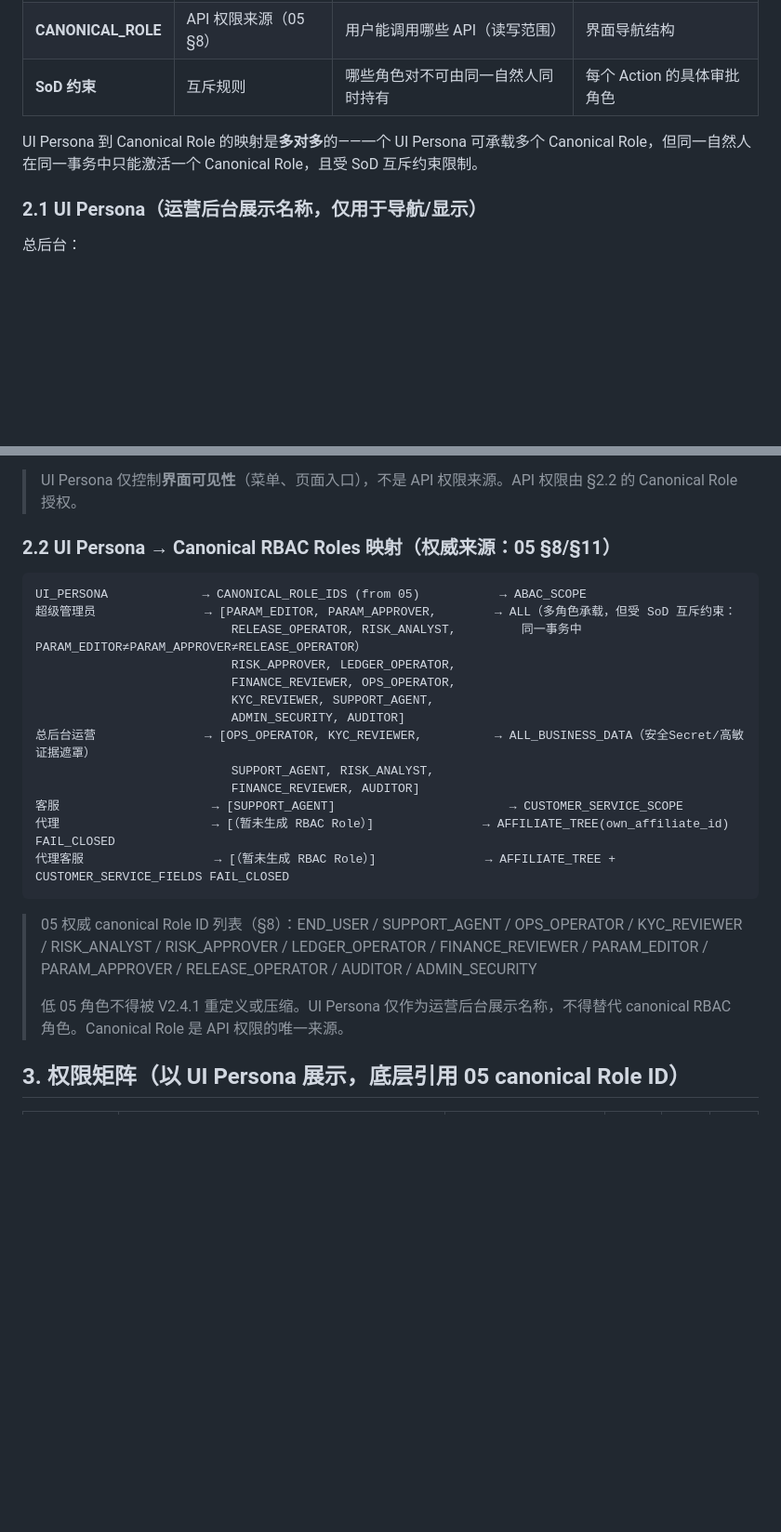
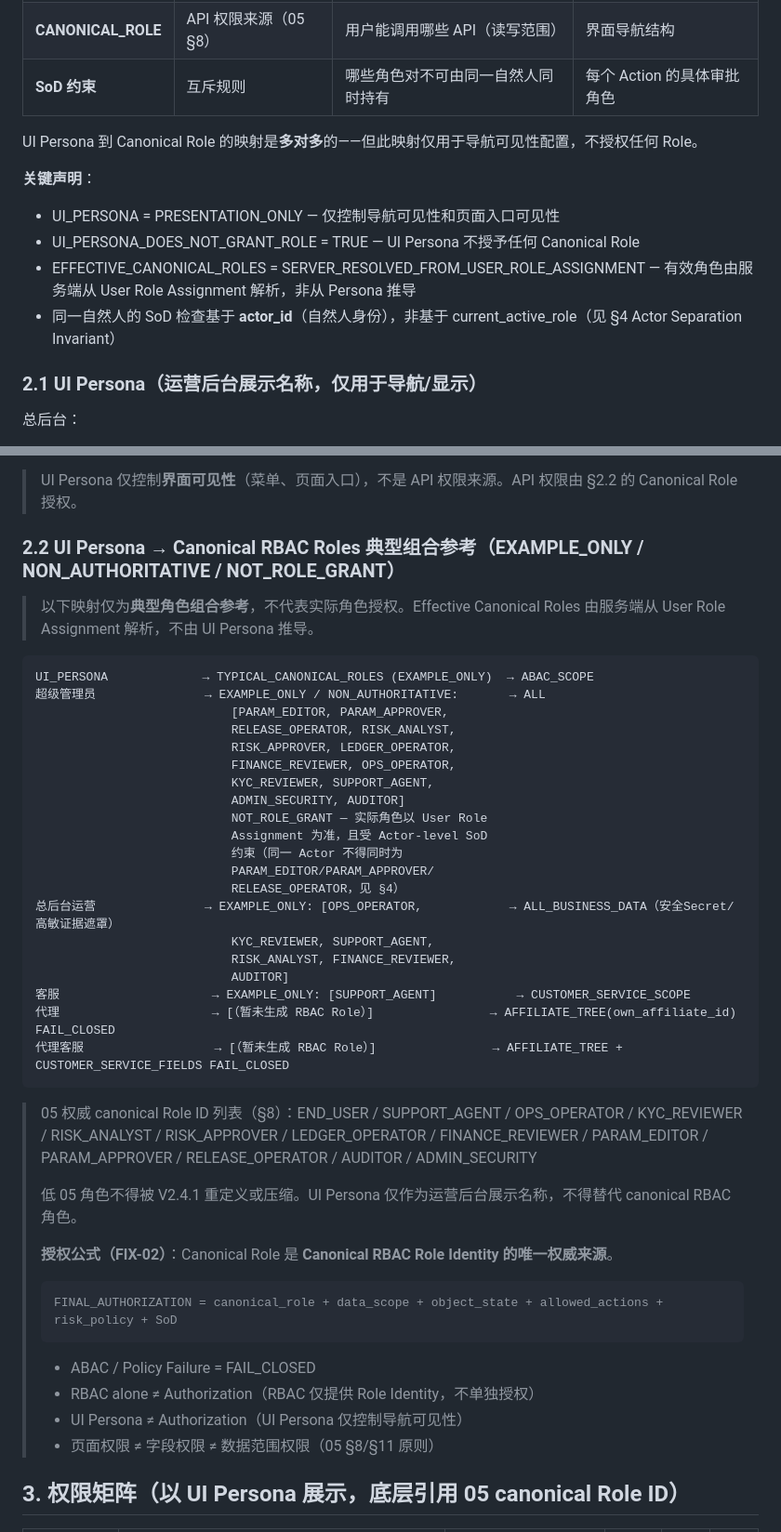
Before and after one commit to pandy123321/gainode, a Markdown page: 0.5代码/Gainode_Admin_Prototype_Planning_V2.4.1_CN/GAINODE_ADMIN_PERMISSION_MATRIX_V2.4.1_CN.md, 2 parts joined by grey strips. Shown at 93% size. GitHub-like rendering; blank space fills up the shorter version.

````diff
--- a/0.5代码/Gainode_Admin_Prototype_Planning_V2.4.1_CN/GAINODE_ADMIN_PERMISSION_MATRIX_V2.4.1_CN.md
+++ b/0.5代码/Gainode_Admin_Prototype_Planning_V2.4.1_CN/GAINODE_ADMIN_PERMISSION_MATRIX_V2.4.1_CN.md
@@ -21,7 +21,13 @@ OWNER_OVERRIDE = CONTROLLED（需 MFA + Reason + Evidence + 事后审计）
 | **CANONICAL_ROLE** | API 权限来源（05 §8） | 用户能调用哪些 API（读写范围） | 界面导航结构 |
 | **SoD 约束** | 互斥规则 | 哪些角色对不可由同一自然人同时持有 | 每个 Action 的具体审批角色 |
 
-UI Persona 到 Canonical Role 的映射是**多对多**的——一个 UI Persona 可承载多个 Canonical Role，但同一自然人在同一事务中只能激活一个 Canonical Role，且受 SoD 互斥约束限制。
+UI Persona 到 Canonical Role 的映射是**多对多**的——但此映射仅用于导航可见性配置，不授权任何 Role。
+
+**关键声明**：
+- UI_PERSONA = PRESENTATION_ONLY — 仅控制导航可见性和页面入口可见性
+- UI_PERSONA_DOES_NOT_GRANT_ROLE = TRUE — UI Persona 不授予任何 Canonical Role
+- EFFECTIVE_CANONICAL_ROLES = SERVER_RESOLVED_FROM_USER_ROLE_ASSIGNMENT — 有效角色由服务端从 User Role Assignment 解析，非从 Persona 推导
+- 同一自然人的 SoD 检查基于 **actor_id**（自然人身份），非基于 current_active_role（见 §4 Actor Separation Invariant）
 
 ### 2.1 UI Persona（运营后台展示名称，仅用于导航/显示）
 
@@ -36,27 +42,46 @@ UI Persona 到 Canonical Role 的映射是**多对多**的——一个 UI Person
 
 > UI Persona 仅控制**界面可见性**（菜单、页面入口），不是 API 权限来源。API 权限由 §2.2 的 Canonical Role 授权。
 
-### 2.2 UI Persona → Canonical RBAC Roles 映射（权威来源：05 §8/§11）
+### 2.2 UI Persona → Canonical RBAC Roles 典型组合参考（EXAMPLE_ONLY / NON_AUTHORITATIVE / NOT_ROLE_GRANT）
+> 以下映射仅为**典型角色组合参考**，不代表实际角色授权。Effective Canonical Roles 由服务端从 User Role Assignment 解析，不由 UI Persona 推导。
 
 ```text
-UI_PERSONA             → CANONICAL_ROLE_IDS (from 05)           → ABAC_SCOPE
-超级管理员               → [PARAM_EDITOR, PARAM_APPROVER,        → ALL（多角色承载，但受 SoD 互斥约束：
-                           RELEASE_OPERATOR, RISK_ANALYST,         同一事务中 PARAM_EDITOR≠PARAM_APPROVER≠RELEASE_OPERATOR）
+UI_PERSONA             → TYPICAL_CANONICAL_ROLES (EXAMPLE_ONLY)  → ABAC_SCOPE
+超级管理员               → EXAMPLE_ONLY / NON_AUTHORITATIVE:       → ALL
+                           [PARAM_EDITOR, PARAM_APPROVER,
+                           RELEASE_OPERATOR, RISK_ANALYST,
                            RISK_APPROVER, LEDGER_OPERATOR,
                            FINANCE_REVIEWER, OPS_OPERATOR,
                            KYC_REVIEWER, SUPPORT_AGENT,
                            ADMIN_SECURITY, AUDITOR]
-总后台运营               → [OPS_OPERATOR, KYC_REVIEWER,          → ALL_BUSINESS_DATA（安全Secret/高敏证据遮罩）
-                           SUPPORT_AGENT, RISK_ANALYST,
-                           FINANCE_REVIEWER, AUDITOR]
-客服                     → [SUPPORT_AGENT]                        → CUSTOMER_SERVICE_SCOPE
-代理                     → [（暂未生成 RBAC Role）]               → AFFILIATE_TREE(own_affiliate_id) FAIL_CLOSED
-代理客服                  → [（暂未生成 RBAC Role）]               → AFFILIATE_TREE + CUSTOMER_SERVICE_FIELDS FAIL_CLOSED
+                           NOT_ROLE_GRANT — 实际角色以 User Role
+                           Assignment 为准，且受 Actor-level SoD
+                           约束（同一 Actor 不得同时为
+                           PARAM_EDITOR/PARAM_APPROVER/
+                           RELEASE_OPERATOR，见 §4）
+总后台运营               → EXAMPLE_ONLY: [OPS_OPERATOR,            → ALL_BUSINESS_DATA（安全Secret/高敏证据遮罩）
+                           KYC_REVIEWER, SUPPORT_AGENT,
+                           RISK_ANALYST, FINANCE_REVIEWER,
+                           AUDITOR]
+客服                     → EXAMPLE_ONLY: [SUPPORT_AGENT]           → CUSTOMER_SERVICE_SCOPE
+代理                     → [（暂未生成 RBAC Role）]                → AFFILIATE_TREE(own_affiliate_id) FAIL_CLOSED
+代理客服                  → [（暂未生成 RBAC Role）]                → AFFILIATE_TREE + CUSTOMER_SERVICE_FIELDS FAIL_CLOSED
 ```
 
 > 05 权威 canonical Role ID 列表（§8）：END_USER / SUPPORT_AGENT / OPS_OPERATOR / KYC_REVIEWER / RISK_ANALYST / RISK_APPROVER / LEDGER_OPERATOR / FINANCE_REVIEWER / PARAM_EDITOR / PARAM_APPROVER / RELEASE_OPERATOR / AUDITOR / ADMIN_SECURITY
 >
-> 低 05 角色不得被 V2.4.1 重定义或压缩。UI Persona 仅作为运营后台展示名称，不得替代 canonical RBAC 角色。Canonical Role 是 API 权限的唯一来源。
+> 低 05 角色不得被 V2.4.1 重定义或压缩。UI Persona 仅作为运营后台展示名称，不得替代 canonical RBAC 角色。
+>
+> **授权公式（FIX-02）**：Canonical Role 是 **Canonical RBAC Role Identity 的唯一权威来源**。
+>
+> ```text
+> FINAL_AUTHORIZATION = canonical_role + data_scope + object_state + allowed_actions + risk_policy + SoD
+> ```
+>
+> - ABAC / Policy Failure = FAIL_CLOSED
+> - RBAC alone ≠ Authorization（RBAC 仅提供 Role Identity，不单独授权）
+> - UI Persona ≠ Authorization（UI Persona 仅控制导航可见性）
+> - 页面权限 ≠ 字段权限 ≠ 数据范围权限（05 §8/§11 原则）
 
 ## 3. 权限矩阵（以 UI Persona 展示，底层引用 05 canonical Role ID）
 
````
Also changed, not shown: other parts of 0.5代码/Gainode_Admin_Prototype_Planning_V2.4.1_CN/GAINODE_ADMIN_PERMISSION_MATRIX_V2.4.1_CN.md (+22 -10 lines), 0.5代码/Gainode_Admin_Prototype_Planning_V2.4.1_CN/GAINODE_ADMIN_CONTRACT_GAP_REGISTER_V2.4.1.md (+5 -0 lines), 0.5代码/Gainode_Admin_Prototype_Planning_V2.4.1_CN/GAINODE_ADMIN_PAGE_MAP_V2.4.1.md (+7 -3 lines).
